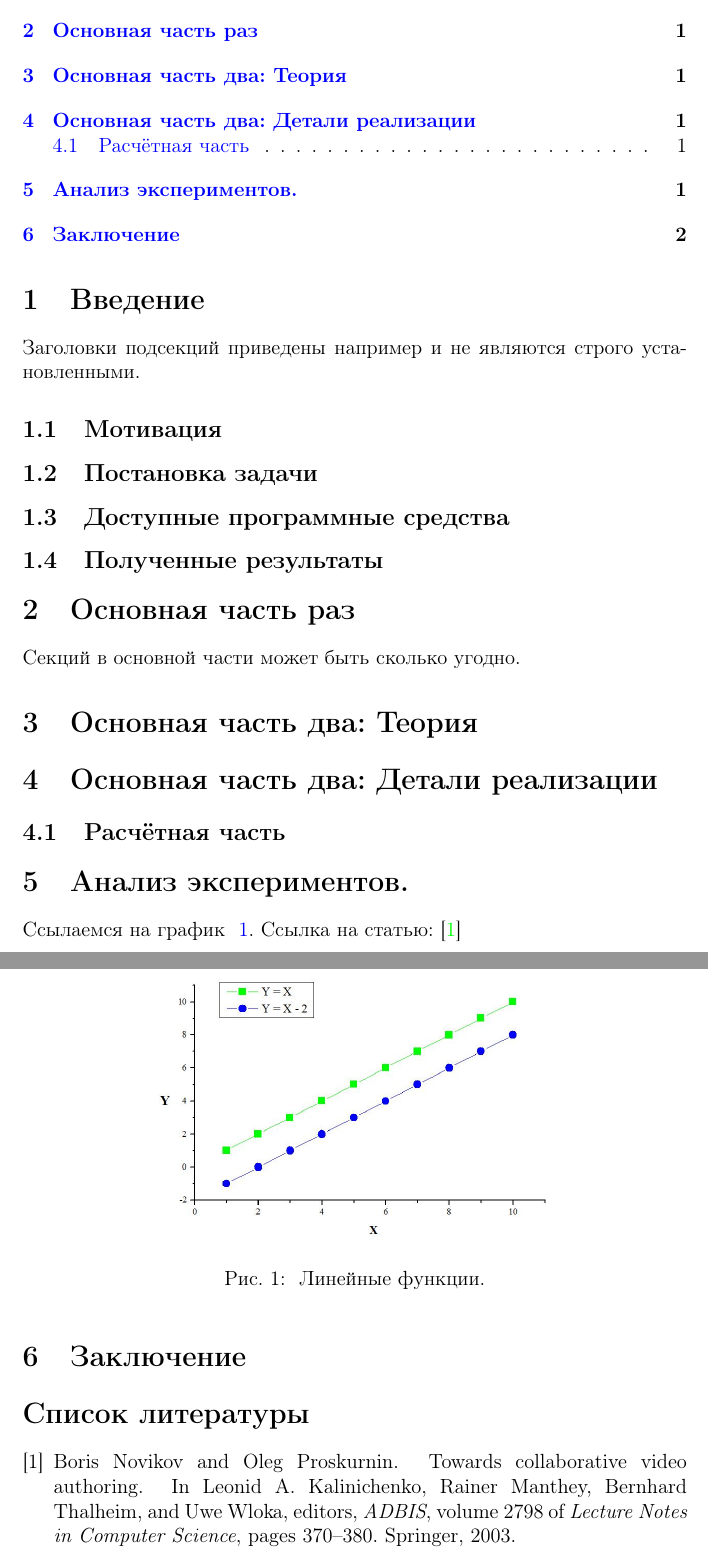
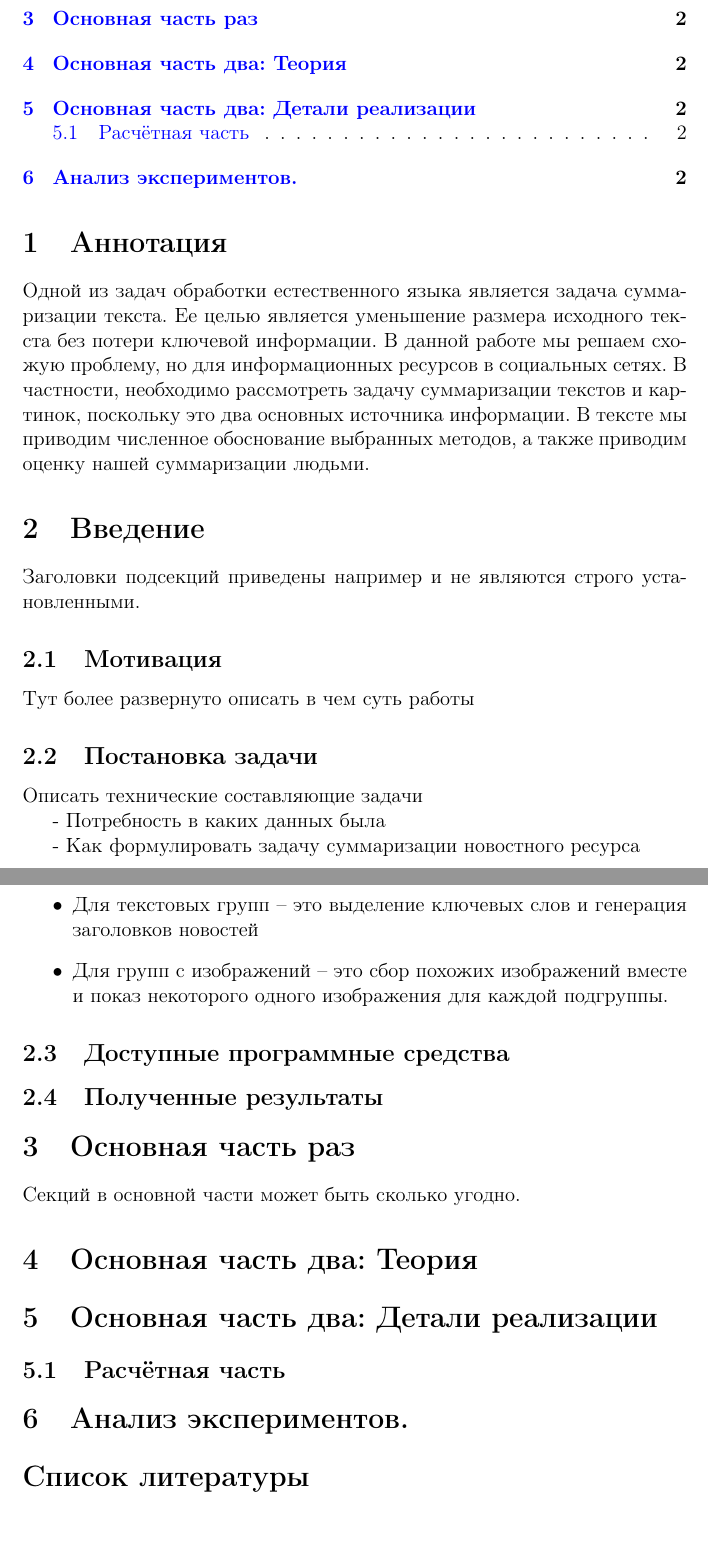
Before and after one commit to churnikov/media_resources_summarization_paper, a LaTeX thesis (diplom.tex): two parts of pages 2 and 3 of 3, joined at a grey line, cut so that both start at the same text. Compiled offline with pdfLaTeX; a missing bibliography style is replaced by a similar one.

Commit message:
Created abstract and main titles

```diff
--- a/diplom.tex
+++ b/diplom.tex
@@ -59,10 +59,29 @@ centertags]{article} %%
 % Table of contents
 \tableofcontents
 
+\section{Аннотация}
+Одной из задач обработки естественного языка является задача суммаризации текста.
+Ее целью является уменьшение размера исходного текста без потери ключевой информации.
+В данной работе мы решаем схожую проблему, но для информационных ресурсов в социальных сетях.
+В частности, необходимо рассмотреть задачу суммаризации текстов и картинок, поскольку
+это два основных источника информации. В тексте мы приводим численное обоснование
+выбранных методов, а также приводим оценку нашей суммаризации людьми.
+
 \section{Введение}
 Заголовки подсекций приведены например и не являются строго установленными.
 \subsection{Мотивация}
+Тут более развернуто описать в чем суть работы
 \subsection{Постановка задачи}
+Описать технические составляющие задачи
+
+- Потребность в каких данных была
+
+- Как формулировать задачу суммаризации новостного ресурса
+\begin{itemize}
+  \item Для текстовых групп -- это выделение ключевых слов и генерация заголовков новостей
+  \item Для групп с изображений -- это сбор похожих изображений вместе и показ некоторого
+        одного изображения для каждой подгруппы.
+\end{itemize}
 \subsection{Доступные программные средства}
 \subsection{Полученные результаты}
 
@@ -75,30 +94,7 @@ centertags]{article} %%
 \subsection{Расчётная часть}
 
 \section{Анализ экспериментов.}
-\begin{figure}[ht]
-\begin{center}
 
-\scalebox{0.4}{
-   \includegraphics{images/graph.jpg}
-}
-
-\caption{
-\label{graph-fig}
-     Линейные функции.}
-\end {center}
-\end {figure}
-Ссылаемся на график ~\ref{graph-fig}.
-Ссылка на статью: \cite{DBLP:conf/adbis/NovikovP03}
-\section{Заключение}
-
-%ручной ввод библиографии.
-%для тестирования, убрать комментарий
-%\begin{thebibliography}{}
-
-%\bibitem{voc} Griffin D.W., Lim J.S. \flqq Multiband excitation vocoder\frqq. IEEE ASSP-36 (8), 1988, pp. 1223-1235.
-%\end{thebibliography}
-
-%автоматическая генерация библиографии из бибтеховского файла. Из файла подгрузятся только те статьи, на которые есть ссылки в тексте!
 \bibliographystyle{gost780s}
 \bibliography{test}
 
```
Also changed, not shown: diplom.pdf, diplom.tex (16 more changed lines), 1 other file.
